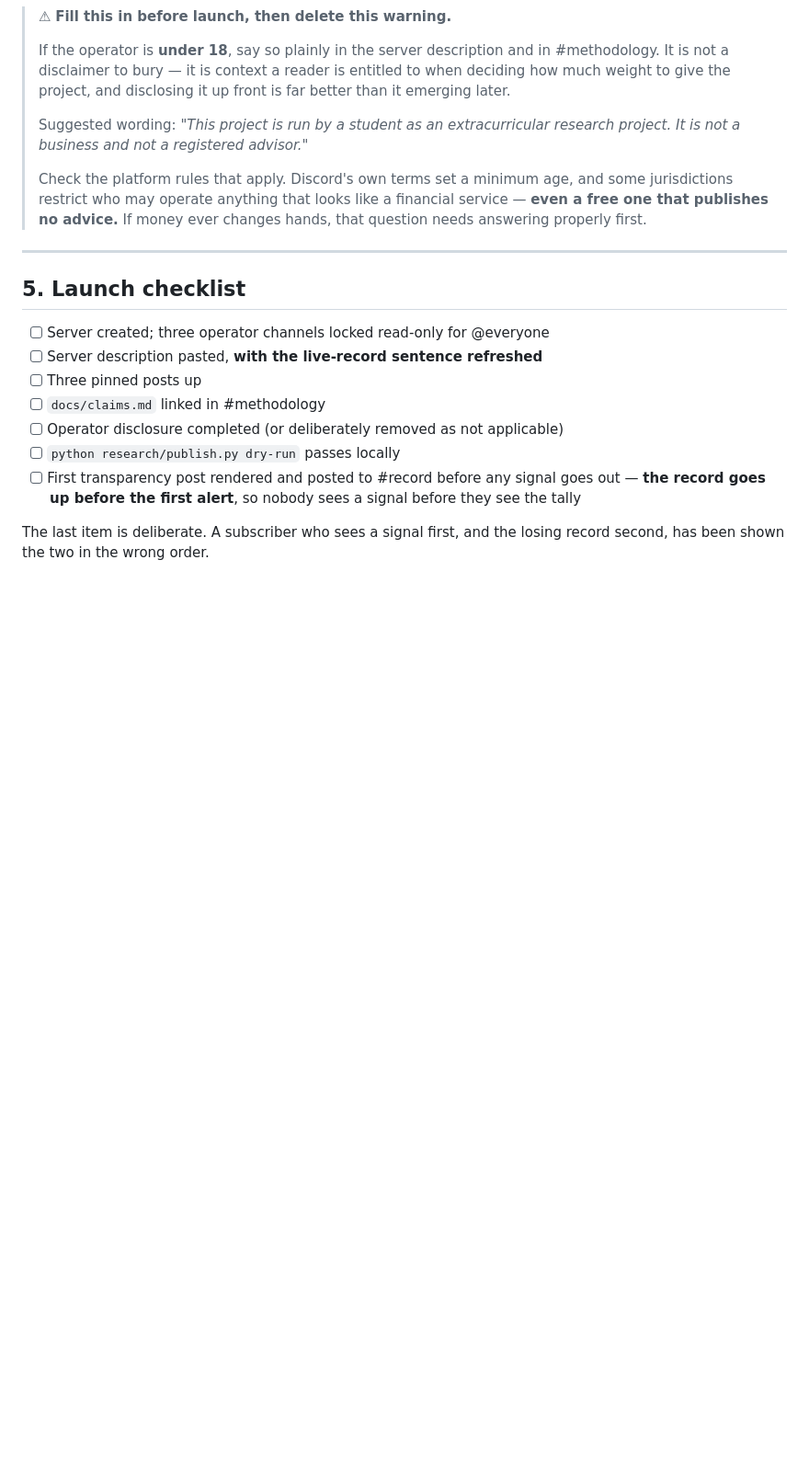
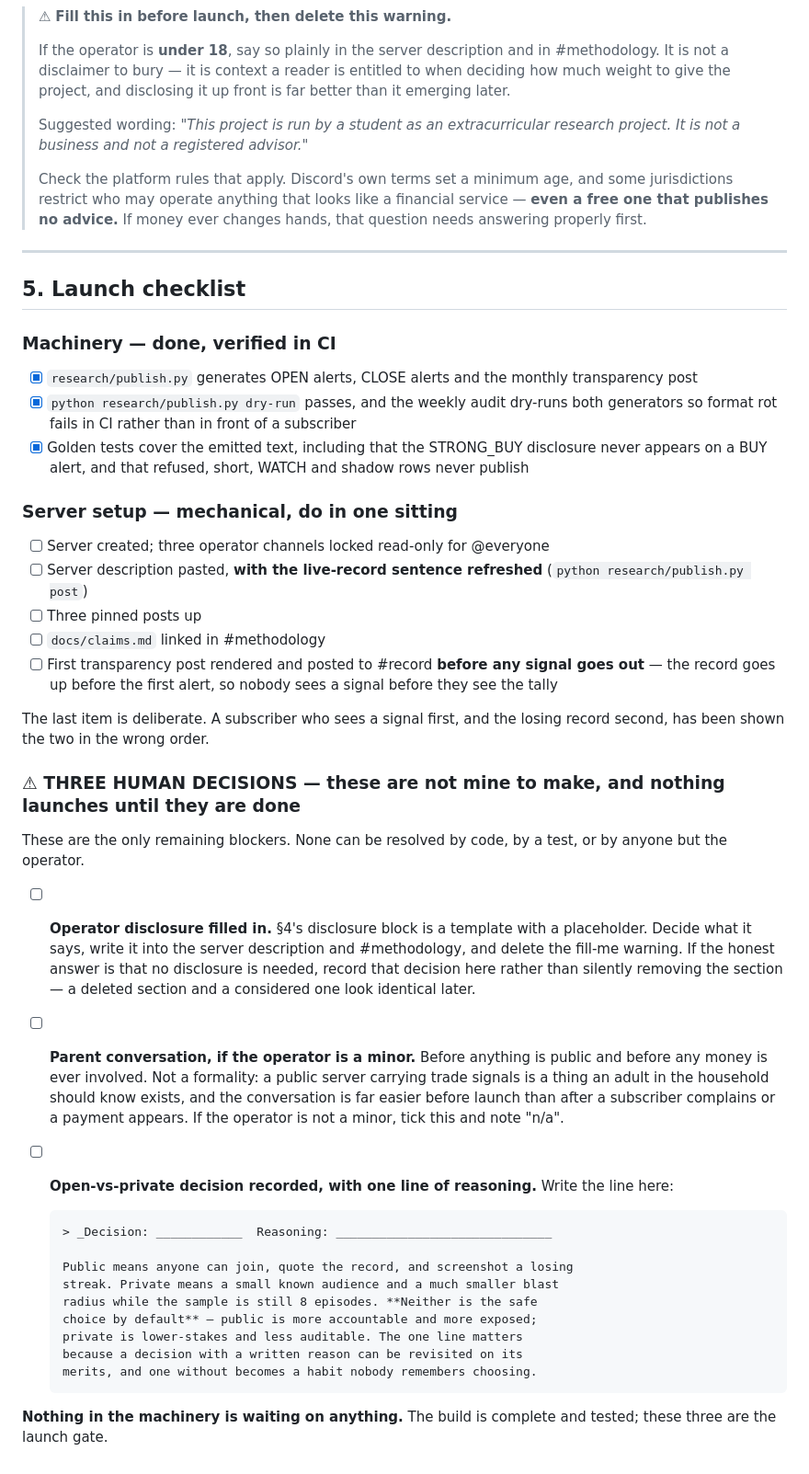
Before and after one commit to bembem718ai-stack/Crypto-Model, a Markdown page: docs/discord_setup.md, the part around the change. Shown at 92% size. Rendered like a GitHub page; blank space fills up the shorter version.

Commit message:
Launch gate: three human checklist items, product status recorded
The machinery is complete and nothing in the code is waiting on anything.
What remains are three decisions no test, no script and nobody but the
operator can make -- so they are written into docs/discord_setup.md as an
explicit launch gate rather than left implicit.

1. OPERATOR DISCLOSURE FILLED IN. Section 4's block is a template with a
placeholder. If the honest answer is that no disclosure is needed, that
decision gets RECORDED rather than the section silently deleted -- a removed
section and a considered one look identical later.

2. PARENT CONVERSATION IF THE OPERATOR IS A MINOR, before anything is public
and before any money is involved. Not a formality: a public server carrying
trade signals is something an adult in the household should know exists, and
that conversation is far easier before launch than after a subscriber
complains or a payment appears. Marked n/a if not applicable.

3. OPEN-VS-PRIVATE RECORDED WITH ONE LINE OF REASONING, with a blank to write
it in. Neither option is the safe default: public is more accountable AND
more exposed, private is lower-stakes AND less auditable. The written line
matters because a decision with a reason can be revisited on its merits, and
one without becomes a habit nobody remembers choosing.

The checklist is now split three ways -- machinery (done, verified in CI),
server setup (mechanical), and the three human items -- so the gate is not
buried among tasks that are already finished.

CLAUDE.md records product status: machinery complete, launch pending those
three. Final checks: 19 publication tests green including the assertion that
the STRONG_BUY disclosure never appears on a BUY alert; audit dry-run wired
and passing (post 1802 chars, record 8 long / 19 all, +1.00R published);
suite 545 passed, 1 skipped.

Co-Authored-By: Claude Opus 5 <noreply@anthropic.com>

```diff
--- a/docs/discord_setup.md
+++ b/docs/discord_setup.md
@@ -177,15 +177,62 @@ that this is a research log and those are decisions only they can make.
 
 ## 5. Launch checklist
 
+### Machinery — done, verified in CI
+
+- [x] `research/publish.py` generates OPEN alerts, CLOSE alerts and the
+      monthly transparency post
+- [x] `python research/publish.py dry-run` passes, and the weekly audit
+      dry-runs both generators so format rot fails in CI rather than in
+      front of a subscriber
+- [x] Golden tests cover the emitted text, including that the STRONG_BUY
+      disclosure never appears on a BUY alert, and that refused, short,
+      WATCH and shadow rows never publish
+
+### Server setup — mechanical, do in one sitting
+
 - [ ] Server created; three operator channels locked read-only for @everyone
 - [ ] Server description pasted, **with the live-record sentence refreshed**
+      (`python research/publish.py post`)
 - [ ] Three pinned posts up
 - [ ] `docs/claims.md` linked in #methodology
-- [ ] Operator disclosure completed (or deliberately removed as not applicable)
-- [ ] `python research/publish.py dry-run` passes locally
-- [ ] First transparency post rendered and posted to #record before any signal
-      goes out — **the record goes up before the first alert**, so nobody sees
-      a signal before they see the tally
+- [ ] First transparency post rendered and posted to #record **before any
+      signal goes out** — the record goes up before the first alert, so
+      nobody sees a signal before they see the tally
 
 The last item is deliberate. A subscriber who sees a signal first, and the
 losing record second, has been shown the two in the wrong order.
+
+### ⚠ THREE HUMAN DECISIONS — these are not mine to make, and nothing launches until they are done
+
+These are the only remaining blockers. None can be resolved by code, by a
+test, or by anyone but the operator.
+
+- [ ] **Operator disclosure filled in.** §4's disclosure block is a template
+      with a placeholder. Decide what it says, write it into the server
+      description and #methodology, and delete the fill-me warning. If the
+      honest answer is that no disclosure is needed, record that decision
+      here rather than silently removing the section — a deleted section and
+      a considered one look identical later.
+
+- [ ] **Parent conversation, if the operator is a minor.** Before anything is
+      public and before any money is ever involved. Not a formality: a public
+      server carrying trade signals is a thing an adult in the household
+      should know exists, and the conversation is far easier before launch
+      than after a subscriber complains or a payment appears. If the operator
+      is not a minor, tick this and note "n/a".
+
+- [ ] **Open-vs-private decision recorded, with one line of reasoning.**
+      Write the line here:
+
+      > _Decision: ____________  Reasoning: ______________________________
+
+      Public means anyone can join, quote the record, and screenshot a losing
+      streak. Private means a small known audience and a much smaller blast
+      radius while the sample is still 8 episodes. **Neither is the safe
+      choice by default** — public is more accountable and more exposed;
+      private is lower-stakes and less auditable. The one line matters
+      because a decision with a written reason can be revisited on its
+      merits, and one without becomes a habit nobody remembers choosing.
+
+**Nothing in the machinery is waiting on anything.** The build is complete
+and tested; these three are the launch gate.
```
Also changed, not shown: CLAUDE.md (+31 -0 lines).
